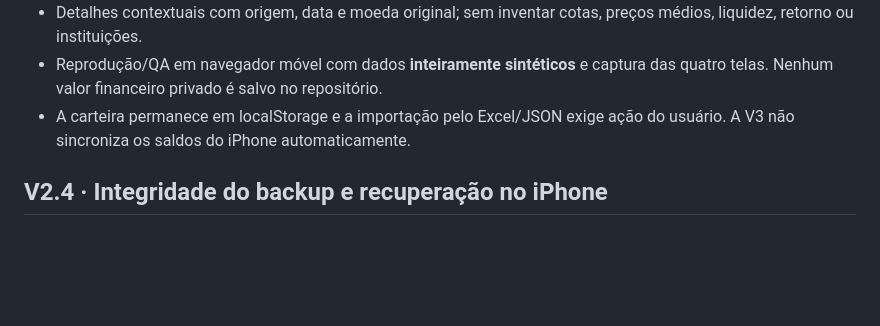
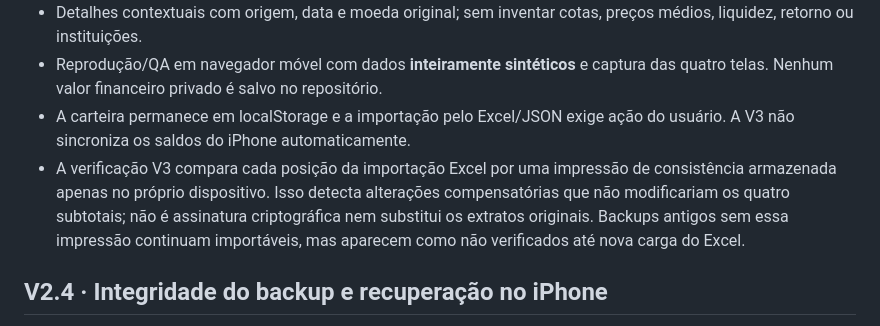
Before and after one commit to aapscheidt-png/inbody-tracker, a Markdown page: wealth-intelligence/README.md, the part around the change. GitHub-like rendering; blank space fills up the shorter version.

Commit message:
Wealth V3 docs: explain per-position checking and legacy backups

```diff
--- a/wealth-intelligence/README.md
+++ b/wealth-intelligence/README.md
@@ -21,6 +21,7 @@ Este conjunto de mudanças **não foi publicado no GitHub Pages**. A versão ant
 - Detalhes contextuais com origem, data e moeda original; sem inventar cotas, preços médios, liquidez, retorno ou instituições.
 - Reprodução/QA em navegador móvel com dados **inteiramente sintéticos** e captura das quatro telas. Nenhum valor financeiro privado é salvo no repositório.
 - A carteira permanece em localStorage e a importação pelo Excel/JSON exige ação do usuário. A V3 não sincroniza os saldos do iPhone automaticamente.
+- A verificação V3 compara cada posição da importação Excel por uma impressão de consistência armazenada apenas no próprio dispositivo. Isso detecta alterações compensatórias que não modificariam os quatro subtotais; não é assinatura criptográfica nem substitui os extratos originais. Backups antigos sem essa impressão continuam importáveis, mas aparecem como não verificados até nova carga do Excel.
 
 ## V2.4 · Integridade do backup e recuperação no iPhone
 
```
